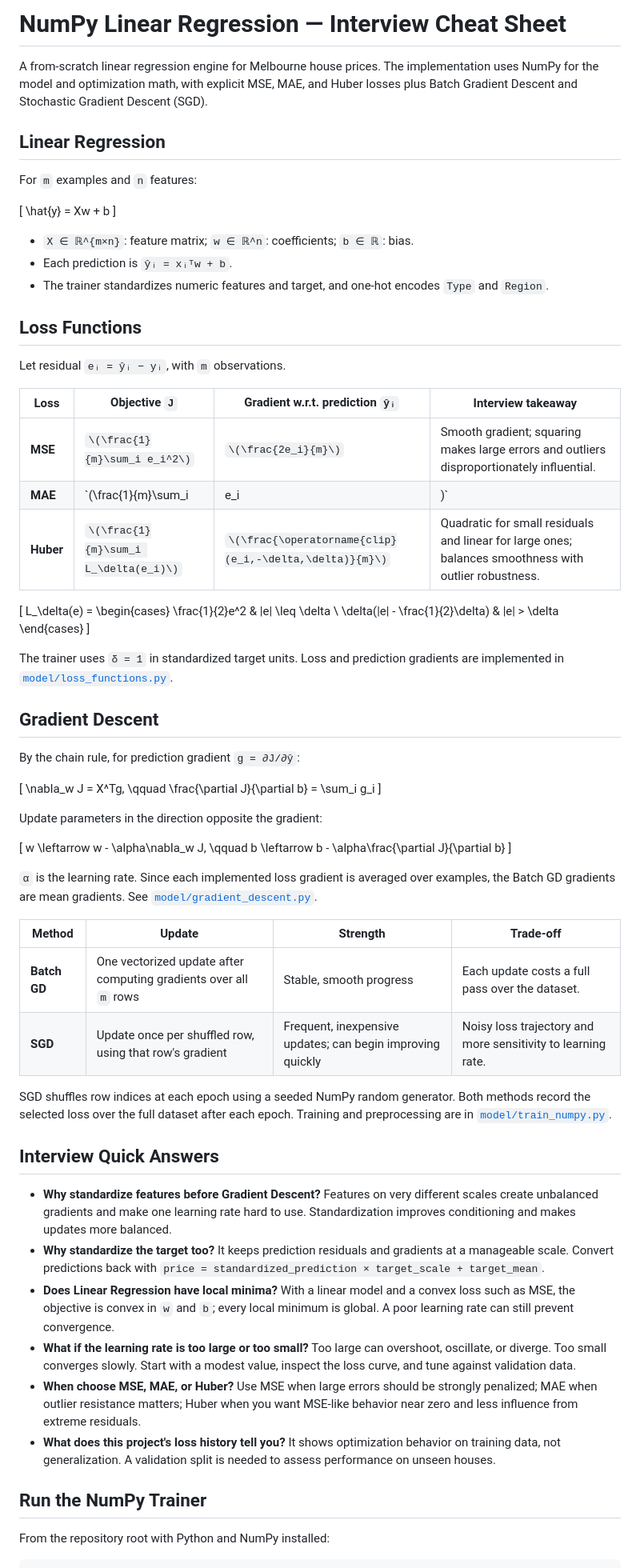
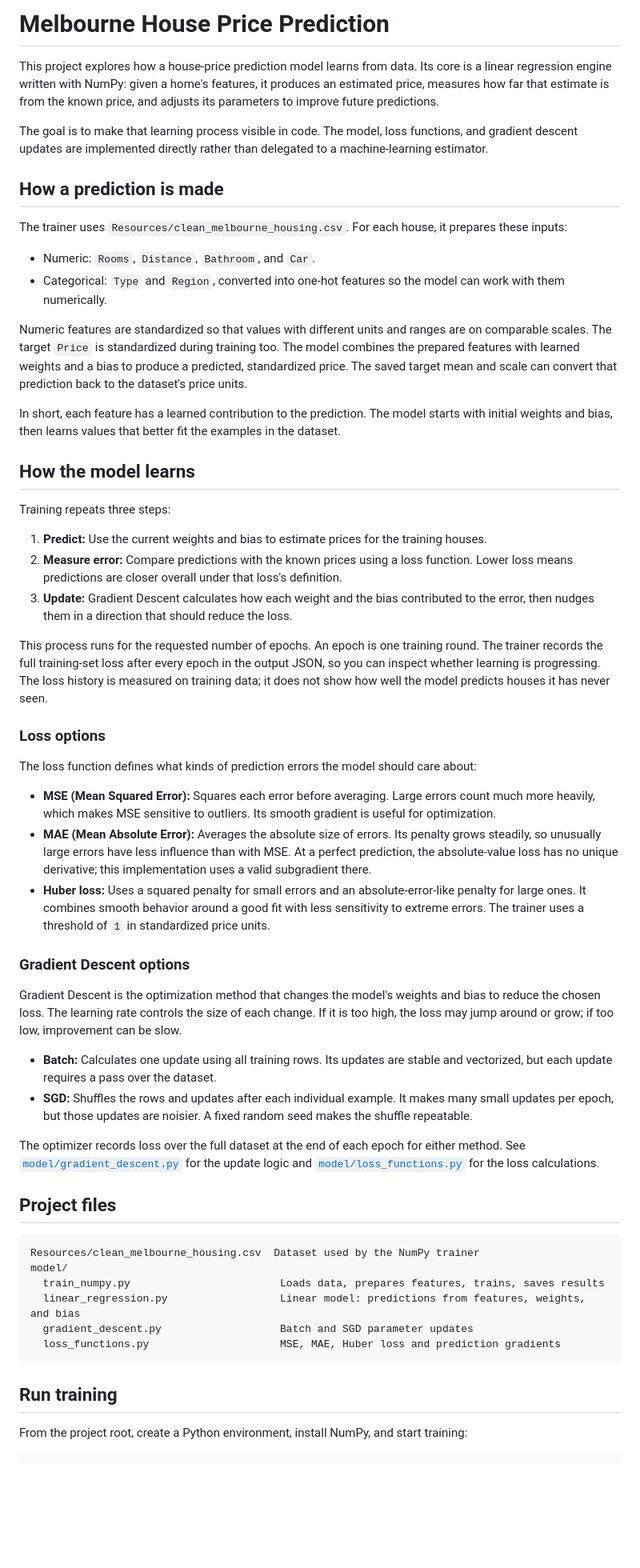
Before and after one commit to Finn043/advanced-house-price-prediction-ml-engine, a Markdown page: README.md, the part around one of its changes. Shown at 80% size. GitHub-like rendering; blank space fills up the shorter version.

Commit message:
Refocus README on project learning workflow

````diff
--- a/README.md
+++ b/README.md
@@ -1,73 +1,60 @@
-# NumPy Linear Regression — Interview Cheat Sheet
+# Melbourne House Price Prediction
 
-A from-scratch linear regression engine for Melbourne house prices. The implementation uses NumPy for the model and optimization math, with explicit MSE, MAE, and Huber losses plus Batch Gradient Descent and Stochastic Gradient Descent (SGD).
+This project explores how a house-price prediction model learns from data. Its core is a linear regression engine written with NumPy: given a home's features, it produces an estimated price, measures how far that estimate is from the known price, and adjusts its parameters to improve future predictions.
 
-## Linear Regression
+The goal is to make that learning process visible in code. The model, loss functions, and gradient descent updates are implemented directly rather than delegated to a machine-learning estimator.
 
-For `m` examples and `n` features:
+## How a prediction is made
 
-\[
-\hat{y} = Xw + b
-\]
+The trainer uses `Resources/clean_melbourne_housing.csv`. For each house, it prepares these inputs:
 
-- `X ∈ ℝ^{m×n}`: feature matrix; `w ∈ ℝ^n`: coefficients; `b ∈ ℝ`: bias.
-- Each prediction is `ŷᵢ = xᵢᵀw + b`.
-- The trainer standardizes numeric features and target, and one-hot encodes `Type` and `Region`.
+- Numeric: `Rooms`, `Distance`, `Bathroom`, and `Car`.
+- Categorical: `Type` and `Region`, converted into one-hot features so the model can work with them numerically.
 
-## Loss Functions
+Numeric features are standardized so that values with different units and ranges are on comparable scales. The target `Price` is standardized during training too. The model combines the prepared features with learned weights and a bias to produce a predicted, standardized price. The saved target mean and scale can convert that prediction back to the dataset's price units.
 
-Let residual `eᵢ = ŷᵢ − yᵢ`, with `m` observations.
+In short, each feature has a learned contribution to the prediction. The model starts with initial weights and bias, then learns values that better fit the examples in the dataset.
 
-| Loss | Objective `J` | Gradient w.r.t. prediction `ŷᵢ` | Interview takeaway |
-| --- | --- | --- | --- |
-| **MSE** | `\(\frac{1}{m}\sum_i e_i^2\)` | `\(\frac{2e_i}{m}\)` | Smooth gradient; squaring makes large errors and outliers disproportionately influential. |
-| **MAE** | `\(\frac{1}{m}\sum_i |e_i|\)` | `\(\frac{\operatorname{sign}(e_i)}{m}\)` | More robust to outliers; not differentiable at zero, so this implementation uses the subgradient `sign(0) = 0`. |
-| **Huber** | `\(\frac{1}{m}\sum_i L_\delta(e_i)\)` | `\(\frac{\operatorname{clip}(e_i,-\delta,\delta)}{m}\)` | Quadratic for small residuals and linear for large ones; balances smoothness with outlier robustness. |
+## How the model learns
 
-\[
-L_\delta(e) =
-\begin{cases}
-\frac{1}{2}e^2 & |e| \leq \delta \\
-\delta(|e| - \frac{1}{2}\delta) & |e| > \delta
-\end{cases}
-\]
+Training repeats three steps:
 
-The trainer uses `δ = 1` in standardized target units. Loss and prediction gradients are implemented in [`model/loss_functions.py`](model/loss_functions.py).
+1. **Predict:** Use the current weights and bias to estimate prices for the training houses.
+2. **Measure error:** Compare predictions with the known prices using a loss function. Lower loss means predictions are closer overall under that loss's definition.
+3. **Update:** Gradient Descent calculates how each weight and the bias contributed to the error, then nudges them in a direction that should reduce the loss.
 
-## Gradient Descent
+This process runs for the requested number of epochs. An epoch is one training round. The trainer records the full training-set loss after every epoch in the output JSON, so you can inspect whether learning is progressing. The loss history is measured on training data; it does not show how well the model predicts houses it has never seen.
 
-By the chain rule, for prediction gradient `g = ∂J/∂ŷ`:
+### Loss options
 
-\[
-\nabla_w J = X^Tg, \qquad \frac{\partial J}{\partial b} = \sum_i g_i
-\]
+The loss function defines what kinds of prediction errors the model should care about:
 
-Update parameters in the direction opposite the gradient:
+- **MSE (Mean Squared Error):** Squares each error before averaging. Large errors count much more heavily, which makes MSE sensitive to outliers. Its smooth gradient is useful for optimization.
+- **MAE (Mean Absolute Error):** Averages the absolute size of errors. Its penalty grows steadily, so unusually large errors have less influence than with MSE. At a perfect prediction, the absolute-value loss has no unique derivative; this implementation uses a valid subgradient there.
+- **Huber loss:** Uses a squared penalty for small errors and an absolute-error-like penalty for large ones. It combines smooth behavior around a good fit with less sensitivity to extreme errors. The trainer uses a threshold of `1` in standardized price units.
 
-\[
-w \leftarrow w - \alpha\nabla_w J, \qquad b \leftarrow b - \alpha\frac{\partial J}{\partial b}
-\]
+### Gradient Descent options
 
-`α` is the learning rate. Since each implemented loss gradient is averaged over examples, the Batch GD gradients are mean gradients. See [`model/gradient_descent.py`](model/gradient_descent.py).
+Gradient Descent is the optimization method that changes the model's weights and bias to reduce the chosen loss. The learning rate controls the size of each change. If it is too high, the loss may jump around or grow; if too low, improvement can be slow.
 
-| Method | Update | Strength | Trade-off |
-| --- | --- | --- | --- |
-| **Batch GD** | One vectorized update after computing gradients over all `m` rows | Stable, smooth progress | Each update costs a full pass over the dataset. |
-| **SGD** | Update once per shuffled row, using that row's gradient | Frequent, inexpensive updates; can begin improving quickly | Noisy loss trajectory and more sensitivity to learning rate. |
+- **Batch:** Calculates one update using all training rows. Its updates are stable and vectorized, but each update requires a pass over the dataset.
+- **SGD:** Shuffles the rows and updates after each individual example. It makes many small updates per epoch, but those updates are noisier. A fixed random seed makes the shuffle repeatable.
 
-SGD shuffles row indices at each epoch using a seeded NumPy random generator. Both methods record the selected loss over the full dataset after each epoch. Training and preprocessing are in [`model/train_numpy.py`](model/train_numpy.py).
+The optimizer records loss over the full dataset at the end of each epoch for either method. See [`model/gradient_descent.py`](model/gradient_descent.py) for the update logic and [`model/loss_functions.py`](model/loss_functions.py) for the loss calculations.
 
-## Interview Quick Answers
+## Project files
 
-- **Why standardize features before Gradient Descent?** Features on very different scales create unbalanced gradients and make one learning rate hard to use. Standardization improves conditioning and makes updates more balanced.
-- **Why standardize the target too?** It keeps prediction residuals and gradients at a manageable scale. Convert predictions back with `price = standardized_prediction × target_scale + target_mean`.
-- **Does Linear Regression have local minima?** With a linear model and a convex loss such as MSE, the objective is convex in `w` and `b`; every local minimum is global. A poor learning rate can still prevent convergence.
-- **What if the learning rate is too large or too small?** Too large can overshoot, oscillate, or diverge. Too small converges slowly. Start with a modest value, inspect the loss curve, and tune against validation data.
-- **When choose MSE, MAE, or Huber?** Use MSE when large errors should be strongly penalized; MAE when outlier resistance matters; Huber when you want MSE-like behavior near zero and less influence from extreme residuals.
-- **What does this project's loss history tell you?** It shows optimization behavior on training data, not generalization. A validation split is needed to assess performance on unseen houses.
+```text
+Resources/clean_melbourne_housing.csv  Dataset used by the NumPy trainer
+model/
+  train_numpy.py                        Loads data, prepares features, trains, saves results
+  linear_regression.py                  Linear model: predictions from features, weights, and bias
+  gradient_descent.py                   Batch and SGD parameter updates
+  loss_functions.py                     MSE, MAE, Huber loss and prediction gradients
+```
 
-## Run the NumPy Trainer
+## Run training
 
-From the repository root with Python and NumPy installed:
+From the project root, create a Python environment, install NumPy, and start training:
 
 ```bash
````
Also changed, not shown: other parts of README.md (+20 -4 lines).
